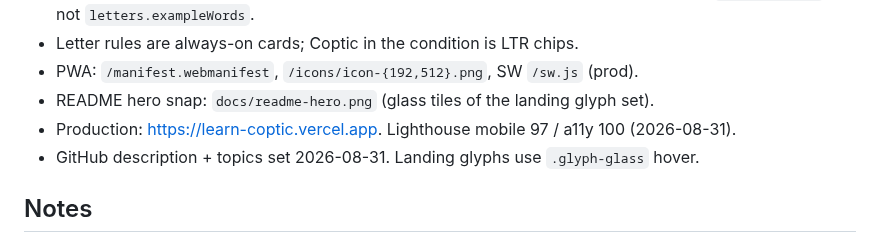
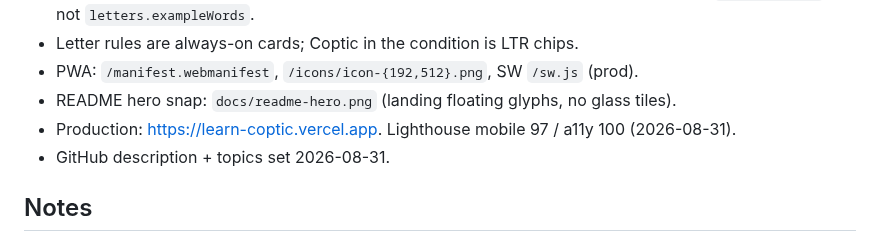
Before and after one commit to Jovo-Jovi/learn-coptic, a Markdown page: docs/session-context.md, the part around the change. Drawn GitHub-style.

```diff
--- a/docs/session-context.md
+++ b/docs/session-context.md
@@ -41,9 +41,9 @@ Update it in the same commit as the work it describes.
   derived from `words.teaches`, not `letters.exampleWords`.
 - Letter rules are always-on cards; Coptic in the condition is LTR chips.
 - PWA: `/manifest.webmanifest`, `/icons/icon-{192,512}.png`, SW `/sw.js` (prod).
-- README hero snap: `docs/readme-hero.png` (glass tiles of the landing glyph set).
+- README hero snap: `docs/readme-hero.png` (landing floating glyphs, no glass tiles).
 - Production: https://learn-coptic.vercel.app. Lighthouse mobile 97 / a11y 100 (2026-08-31).
-- GitHub description + topics set 2026-08-31. Landing glyphs use `.glyph-glass` hover.
+- GitHub description + topics set 2026-08-31.
 
 ## Notes
 
```
Also changed, not shown: README.md (+0 -2 lines), docs/journal.md (+8 -0 lines), docs/readme-hero.png, 4 other files.
